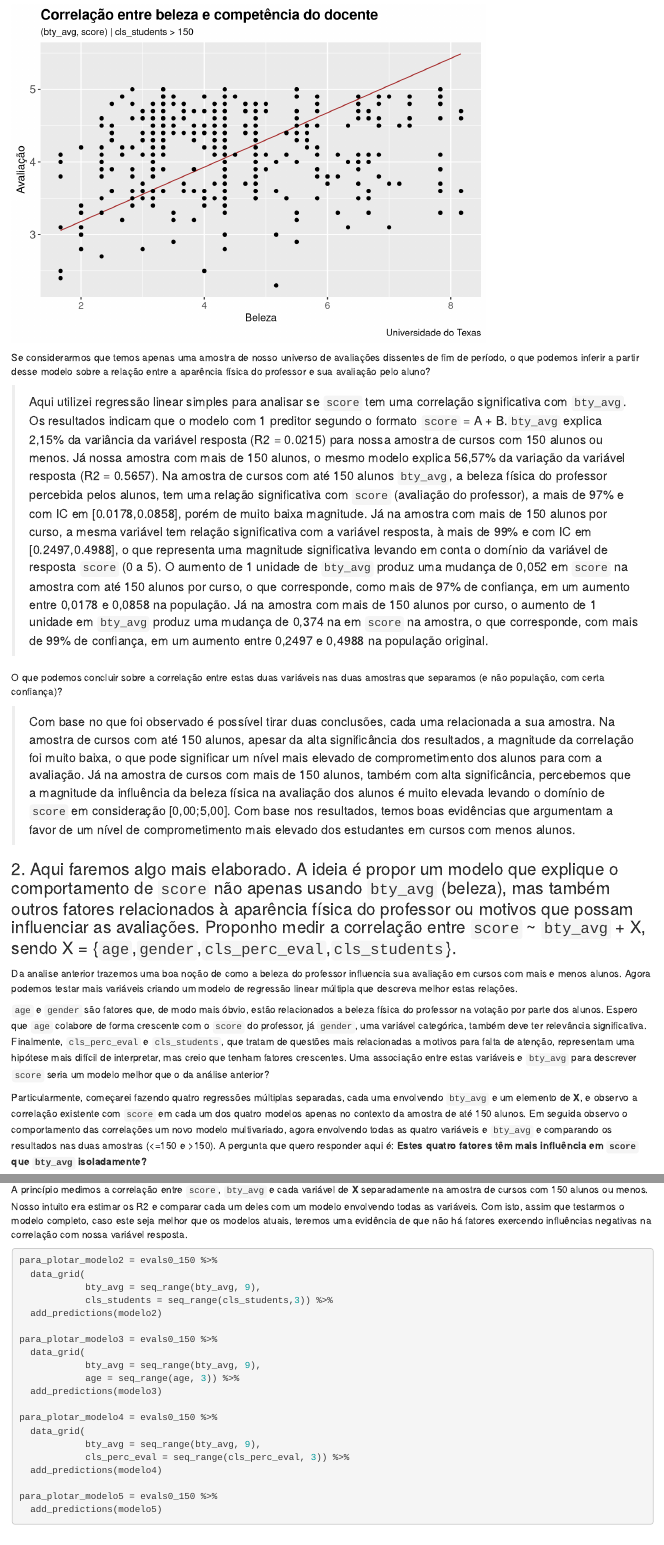
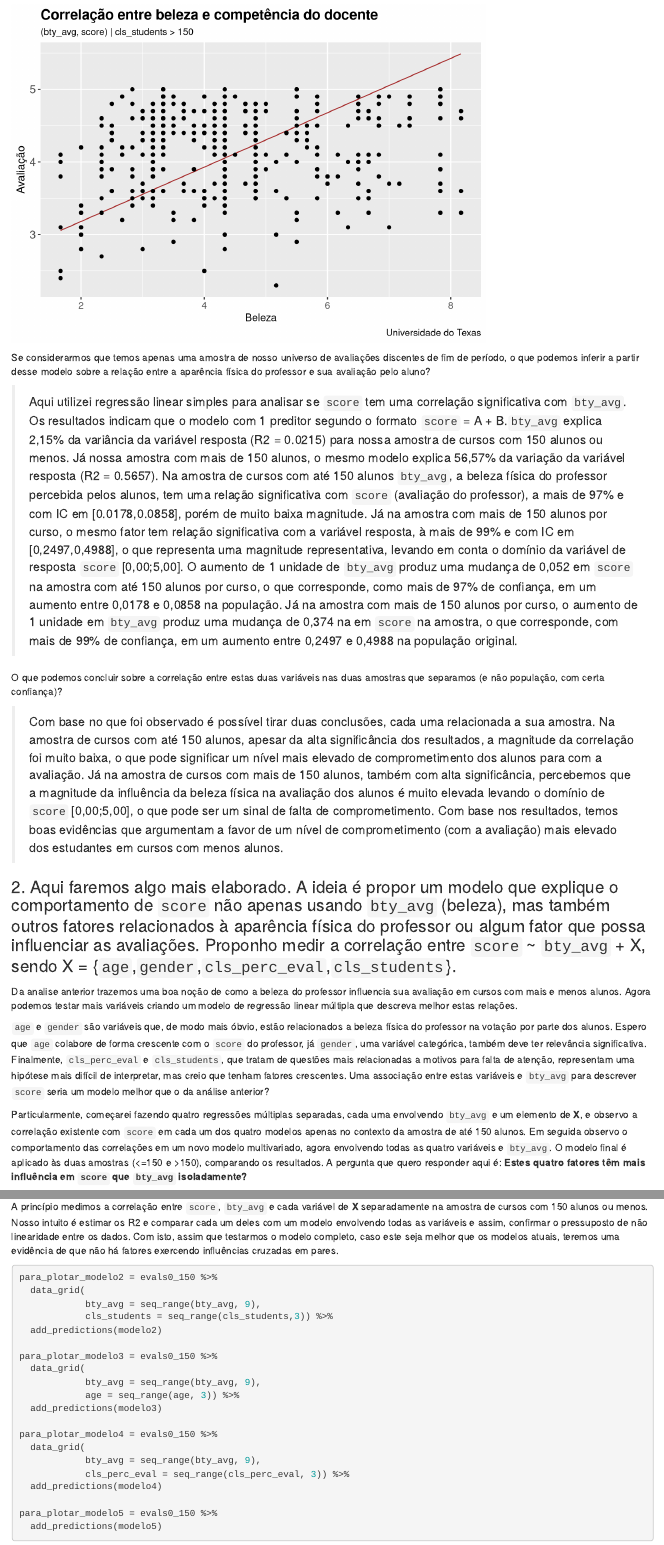
Before and after one commit to tiago-clementino/prob5-regression, an R Markdown document (reports/prob-5-checkpoint-2.Rmd): the page in a window 1100 px wide, from 10580 px down, and a second part further down, joined at a grey line. Rendered offline with R 4.5, knitr and Pandoc, with nearby package versions; drawn as R Markdown's standard HTML page in place of the format the file asks for; code that draws random numbers runs with fixed seeds of ours.

Commit message:
Final commit - Prob 05 - check 2

````diff
--- a/reports/prob-5-checkpoint-2.Rmd
+++ b/reports/prob-5-checkpoint-2.Rmd
@@ -403,23 +403,23 @@ evals_augmented %>%
 
 ```
 
-Se considerarmos que temos apenas uma amostra de nosso universo de avaliações dissentes de fim de período, o que podemos inferir a partir desse modelo sobre a relação entre a aparência física do professor e sua avaliação pelo aluno?
+Se considerarmos que temos apenas uma amostra de nosso universo de avaliações discentes de fim de período, o que podemos inferir a partir desse modelo sobre a relação entre a aparência física do professor e sua avaliação pelo aluno?
 
-> Aqui utilizei regressão linear simples para analisar se `score` tem uma correlação significativa com `bty_avg`. Os resultados indicam que o modelo com 1 preditor segundo o formato `score` = A + B.`bty_avg` explica 2,15% da variância da variável resposta (R2 = 0.0215) para nossa amostra de cursos com 150 alunos ou menos. Já nossa amostra com mais de 150 alunos, o mesmo modelo explica 56,57% da variação da variável resposta (R2 = 0.5657). Na amostra de cursos com até 150 alunos `bty_avg`, a beleza física do professor percebida pelos alunos, tem uma relação significativa com `score` (avaliação do professor), a mais de 97% e com IC em [0.0178,0.0858], porém de muito baixa magnitude. Já na amostra com mais de 150 alunos por curso, a mesma variável tem relação significativa com a variável resposta, à mais de 99% e com IC em [0.2497,0.4988], o que representa uma magnitude significativa levando em conta o domínio da variável de resposta `score` (0 a 5). O aumento de 1 unidade de `bty_avg` produz uma mudança de 0,052 em `score` na amostra com até 150 alunos por curso, o que corresponde, como mais de 97% de confiança, em um aumento entre 0,0178 e 0,0858 na população. Já na amostra com mais de 150 alunos por curso, o aumento de 1 unidade em `bty_avg` produz uma mudança de 0,374 na em `score` na amostra, o que corresponde, com mais de 99% de confiança, em um aumento entre 0,2497 e 0,4988 na população original.
+> Aqui utilizei regressão linear simples para analisar se `score` tem uma correlação significativa com `bty_avg`. Os resultados indicam que o modelo com 1 preditor segundo o formato `score` = A + B.`bty_avg` explica 2,15% da variância da variável resposta (R2 = 0.0215) para nossa amostra de cursos com 150 alunos ou menos. Já nossa amostra com mais de 150 alunos, o mesmo modelo explica 56,57% da variação da variável resposta (R2 = 0.5657). Na amostra de cursos com até 150 alunos `bty_avg`, a beleza física do professor percebida pelos alunos, tem uma relação significativa com `score` (avaliação do professor), a mais de 97% e com IC em [0.0178,0.0858], porém de muito baixa magnitude. Já na amostra com mais de 150 alunos por curso, o mesmo fator tem relação significativa com a variável resposta, à mais de 99% e com IC em [0,2497,0,4988], o que representa uma magnitude representativa, levando em conta o domínio da variável de resposta `score` [0,00;5,00]. O aumento de 1 unidade de `bty_avg` produz uma mudança de 0,052 em `score` na amostra com até 150 alunos por curso, o que corresponde, como mais de 97% de confiança, em um aumento entre 0,0178 e 0,0858 na população. Já na amostra com mais de 150 alunos por curso, o aumento de 1 unidade em `bty_avg` produz uma mudança de 0,374 na em `score` na amostra, o que corresponde, com mais de 99% de confiança, em um aumento entre 0,2497 e 0,4988 na população original.
 
 O que podemos concluir sobre a correlação entre estas duas variáveis nas duas amostras que separamos (e não população, com certa confiança)?
 
-> Com base no que foi observado é possível tirar duas conclusões, cada uma relacionada a sua amostra. Na amostra de cursos com até 150 alunos, apesar da alta significância dos resultados, a magnitude da correlação foi muito baixa, o que pode significar um nível mais elevado de comprometimento dos alunos para com a avaliação. Já na amostra de cursos com mais de 150 alunos, também com alta significância, percebemos que a magnitude da influência da beleza física na avaliação dos alunos é muito elevada levando o domínio de `score` em consideração [0,00;5,00].
-> Com base nos resultados, temos boas evidências que argumentam a favor de um nível de comprometimento mais elevado dos estudantes em cursos com menos alunos.
+> Com base no que foi observado é possível tirar duas conclusões, cada uma relacionada a sua amostra. Na amostra de cursos com até 150 alunos, apesar da alta significância dos resultados, a magnitude da correlação foi muito baixa, o que pode significar um nível mais elevado de comprometimento dos alunos para com a avaliação. Já na amostra de cursos com mais de 150 alunos, também com alta significância, percebemos que a magnitude da influência da beleza física na avaliação dos alunos é muito elevada levando o domínio de `score` [0,00;5,00], o que pode ser um sinal de falta de comprometimento.
+> Com base nos resultados, temos boas evidências que argumentam a favor de um nível de comprometimento (com a avaliação) mais elevado dos estudantes em cursos com menos alunos.
 
 
-### 2. Aqui faremos algo mais elaborado. A ideia é propor um modelo que explique o comportamento de `score` não apenas usando `bty_avg` (beleza), mas também outros fatores relacionados à aparência física do professor ou motivos que possam influenciar as avaliações. Proponho medir a correlação entre `score` ~ `bty_avg` + X, sendo X = {`age`,`gender`,`cls_perc_eval`,`cls_students`}.
+### 2. Aqui faremos algo mais elaborado. A ideia é propor um modelo que explique o comportamento de `score` não apenas usando `bty_avg` (beleza), mas também outros fatores relacionados à aparência física do professor ou algum fator que possa influenciar as avaliações. Proponho medir a correlação entre `score` ~ `bty_avg` + X, sendo X = {`age`,`gender`,`cls_perc_eval`,`cls_students`}.
 
 Da analise anterior trazemos uma boa noção de como a beleza do professor influencia sua avaliação em cursos com mais e menos alunos. Agora podemos testar mais variáveis criando um modelo de regressão linear múltipla que descreva melhor estas relações.
 
-`age` e `gender` são fatores que, de modo mais óbvio, estão relacionados a beleza física do professor na votação por parte dos alunos. Espero que `age` colabore de forma crescente com o `score` do professor, já `gender`, uma variável categórica, também deve ter relevância significativa. Finalmente, `cls_perc_eval` e `cls_students`, que tratam de questões mais relacionadas a motivos para falta de atenção, representam uma hipótese mais difícil de interpretar, mas creio que tenham fatores crescentes. Uma associação entre estas variáveis e `bty_avg` para descrever `score` seria um modelo melhor que o da análise anterior?
+`age` e `gender` são variáveis que, de modo mais óbvio, estão relacionados a beleza física do professor na votação por parte dos alunos. Espero que `age` colabore de forma crescente com o `score` do professor, já `gender`, uma variável categórica, também deve ter relevância significativa. Finalmente, `cls_perc_eval` e `cls_students`, que tratam de questões mais relacionadas a motivos para falta de atenção, representam uma hipótese mais difícil de interpretar, mas creio que tenham fatores crescentes. Uma associação entre estas variáveis e `bty_avg` para descrever `score` seria um modelo melhor que o da análise anterior?
 
-Particularmente, começarei fazendo quatro regressões múltiplas separadas, cada uma envolvendo `bty_avg` e um elemento de **X**, e observo a correlação existente com `score` em cada um dos quatro modelos apenas no contexto da amostra de até 150 alunos. Em seguida observo o comportamento das correlações um novo modelo multivariado, agora envolvendo todas as quatro variáveis e `bty_avg` e comparando os resultados nas duas amostras (<=150 e >150). A pergunta que quero responder aqui é: **Estes quatro fatores têm mais influência em `score` que `bty_avg` isoladamente?**
+Particularmente, começarei fazendo quatro regressões múltiplas separadas, cada uma envolvendo `bty_avg` e um elemento de **X**, e observo a correlação existente com `score` em cada um dos quatro modelos apenas no contexto da amostra de até 150 alunos. Em seguida observo o comportamento das correlações em um novo modelo multivariado, agora envolvendo todas as quatro variáveis e `bty_avg`. O modelo final é aplicado às duas amostras (<=150 e >150), comparando os resultados. A pergunta que quero responder aqui é: **Estes quatro fatores têm mais influência em `score` que `bty_avg` isoladamente?**
 
 ```{r}
 
@@ -449,5 +449,5 @@ Visualizar o modelo com muitas variáveis independentes fica mais difícil. Nova
 
-A princípio medimos a correlação entre `score`, `bty_avg` e cada variável de **X** separadamente na amostra de cursos com 150 alunos ou menos. Nosso intuito era estimar os R2 e comparar cada um deles com um modelo envolvendo todas as variáveis. Com isto, assim que testarmos o modelo completo, caso este seja melhor que os modelos atuais, teremos uma evidência de que não há fatores exercendo influências negativas na correlação com nossa variável resposta.
+A princípio medimos a correlação entre `score`, `bty_avg` e cada variável de **X** separadamente na amostra de cursos com 150 alunos ou menos. Nosso intuito é estimar os R2 e comparar cada um deles com um modelo envolvendo todas as variáveis e assim, confirmar o pressuposto de não linearidade entre os dados. Com isto, assim que testarmos o modelo completo, caso este seja melhor que os modelos atuais, teremos uma evidência de que não há fatores exercendo influências cruzadas em pares.
 
 ```{r}
 
````
Also changed, not shown: reports/prob-5-checkpoint-2.html, reports/prob-5-checkpoint-2.Rmd (22 more changed lines).
